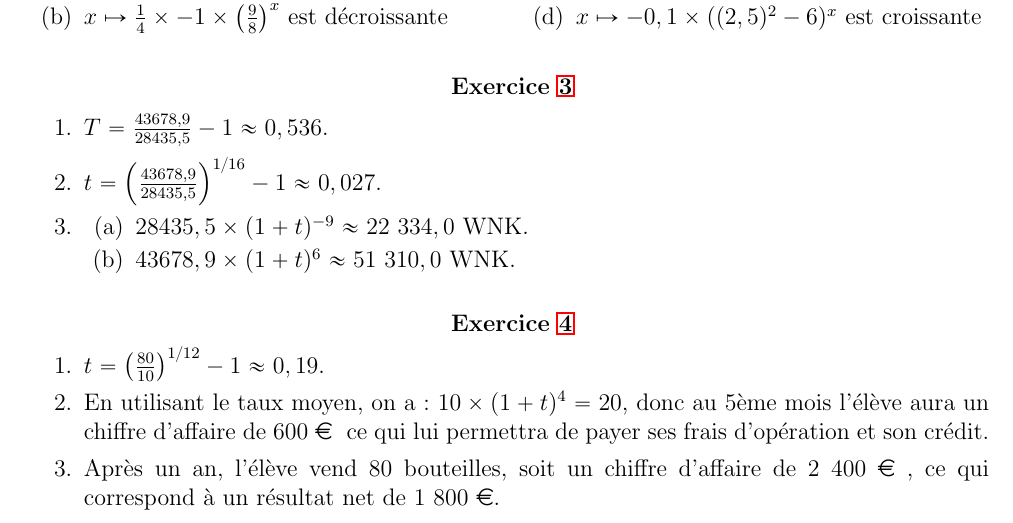
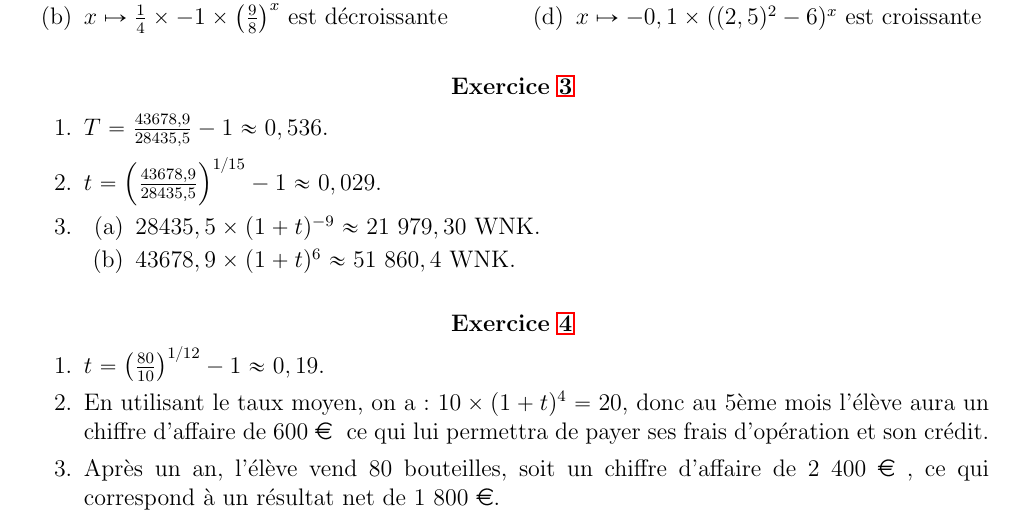
Before and after one commit to Kronenbouh/TSTMG, a LaTeX document (Exos/TSTMG-TD3.tex): part of page 2 of 2, cut so that both start at the same text. Compiled offline with pdfLaTeX.

Commit message:
Petite erreur
Merci Matthieu

```diff
--- a/Exos/TSTMG-TD3.tex
+++ b/Exos/TSTMG-TD3.tex
@@ -71,11 +71,11 @@ En 2009, il était estimé à 28~483,5 Won nord-coréens (abrgégé WNK) et en 2
 }{exe:3}{
 \begin{enumerate}
 \item $T = \frac{43678,9}{28435,5} - 1 \approx 0,536$.
-\item $t = \left ( \frac{43678,9}{28435,5} \right )^{1/16} - 1 \approx 0,027$.
+\item $t = \left ( \frac{43678,9}{28435,5} \right )^{1/15} - 1 \approx 0,029$.
 \item
 	\begin{enumerate}
-		\item $28435,5 \times (1+t)^{-9} \approx 22~334,0$ WNK.
-		\item $43678,9 \times (1+t)^{6} \approx 51~310,0$ WNK.
+		\item $28435,5 \times (1+t)^{-9} \approx 21~979,30$ WNK.
+		\item $43678,9 \times (1+t)^{6} \approx 51~860,4$ WNK.
 	\end{enumerate}
 \end{enumerate}
 }
```
